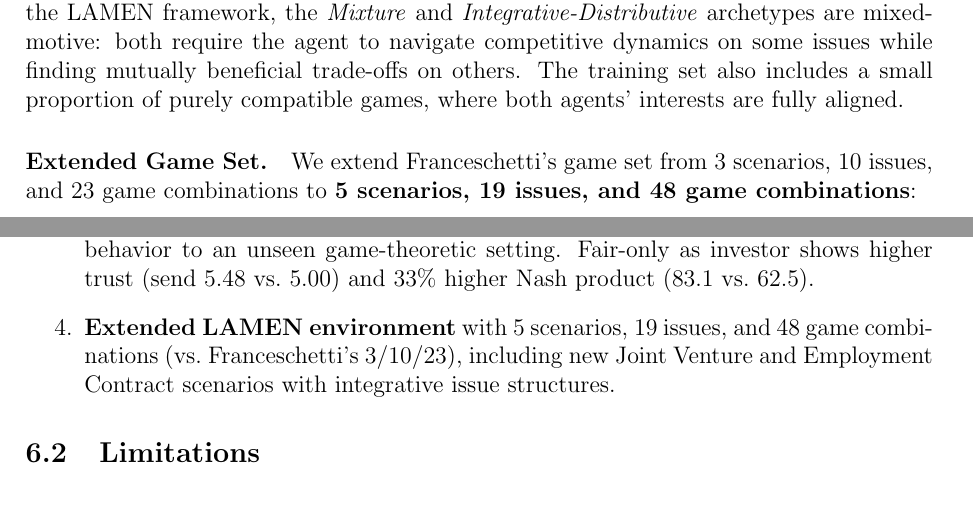
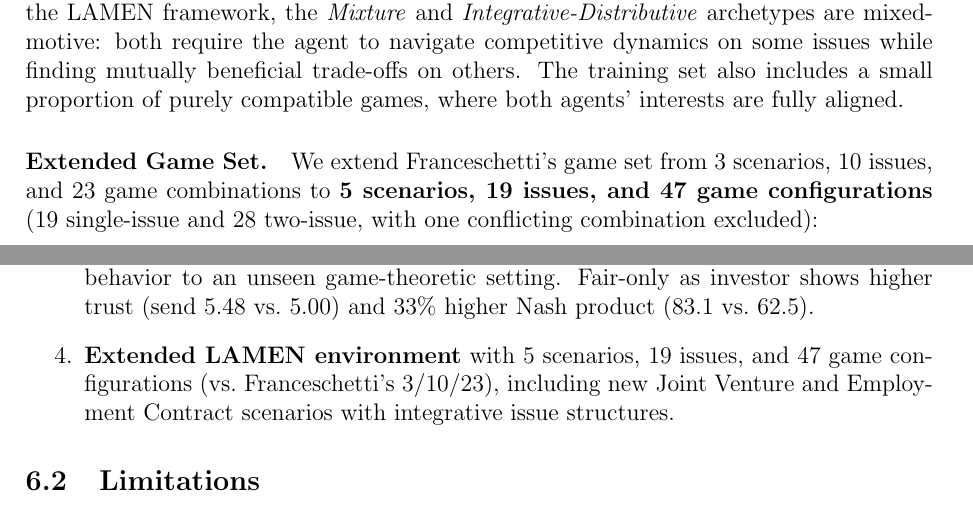
Before and after one commit to migub/master_thesis, a LaTeX document (main.tex): two parts of pages 17 and 27 of 32, joined at a grey line, cut so that both start at the same text. Compiled offline with pdfLaTeX.

Commit message:
fix: correct game combinations from 48 to 47 (1 excluded conflicting combo)

```diff
--- a/main.tex
+++ b/main.tex
@@ -432,7 +432,7 @@ Depending on how the payoff values align between the two agents, LAMEN categoriz
 
 This work focuses on \textit{mixed-motive} games---games in which agents face both competitive and cooperative incentives simultaneously. In game theory, mixed-motive describes any setting where players' interests are neither fully opposed (as in pure distributive games) nor fully aligned (as in pure compatible games), but contain elements of both. In the LAMEN framework, the \textit{Mixture} and \textit{Integrative-Distributive} archetypes are mixed-motive: both require the agent to navigate competitive dynamics on some issues while finding mutually beneficial trade-offs on others. The training set also includes a small proportion of purely compatible games, where both agents' interests are fully aligned.
 
-\paragraph{Extended Game Set.} We extend Franceschetti's game set from 3 scenarios, 10 issues, and 23 game combinations to \textbf{5 scenarios, 19 issues, and 48 game combinations}:
+\paragraph{Extended Game Set.} We extend Franceschetti's game set from 3 scenarios, 10 issues, and 23 game combinations to \textbf{5 scenarios, 19 issues, and 47 game configurations} (19 single-issue and 28 two-issue, with one conflicting combination excluded):
 
 \begin{table}[H]
 \centering
@@ -801,7 +801,7 @@ This thesis extends \citeauthor{franceschetti2025advantage}'s (\citeyear{frances
 
     \item \textbf{Trust Game evaluation} showing modest but measurable transfer of cooperative behavior to an unseen game-theoretic setting. Fair-only as investor shows higher trust (send $5.48$ vs.\ $5.00$) and 33\% higher Nash product ($83.1$ vs.\ $62.5$).
 
-    \item \textbf{Extended LAMEN environment} with 5 scenarios, 19 issues, and 48 game combinations (vs.\ Franceschetti's 3/10/23), including new Joint Venture and Employment Contract scenarios with integrative issue structures.
+    \item \textbf{Extended LAMEN environment} with 5 scenarios, 19 issues, and 47 game configurations (vs.\ Franceschetti's 3/10/23), including new Joint Venture and Employment Contract scenarios with integrative issue structures.
 \end{enumerate}
 
 \subsection{Limitations}
```
